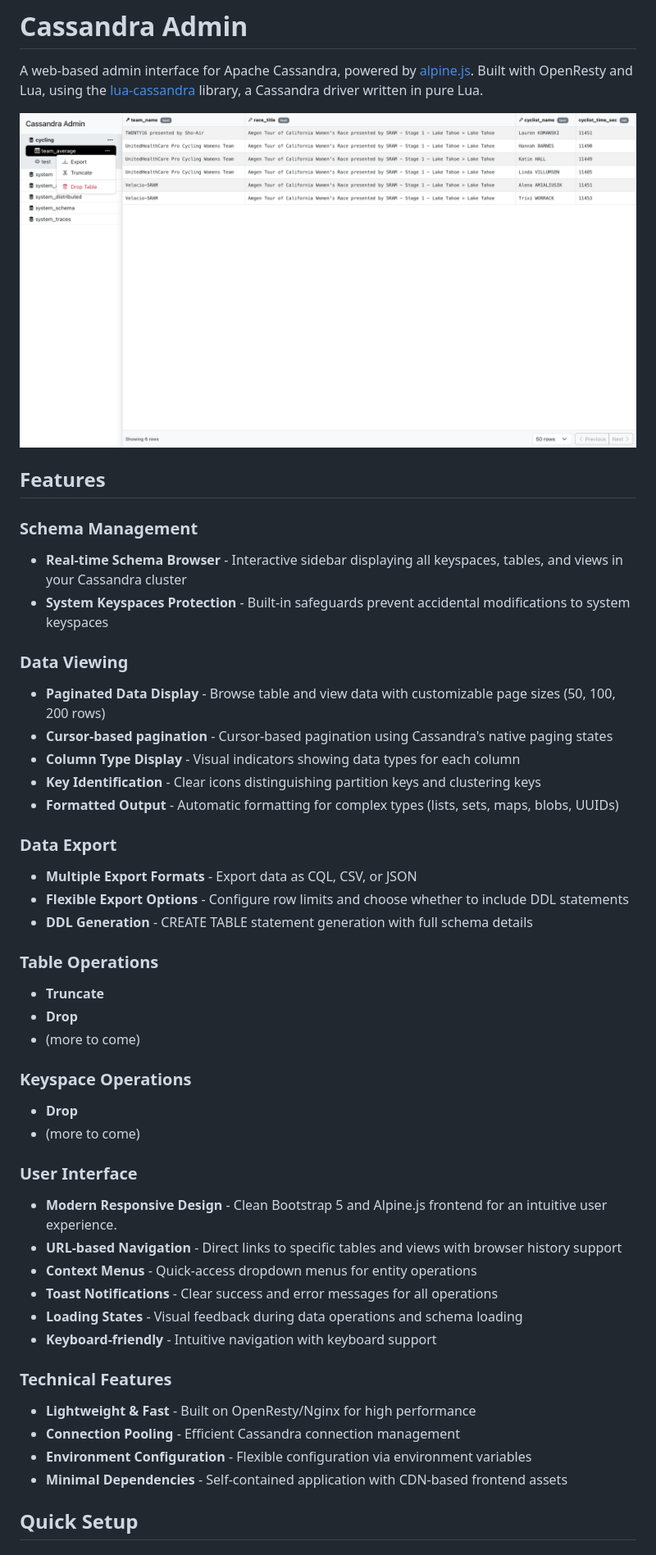
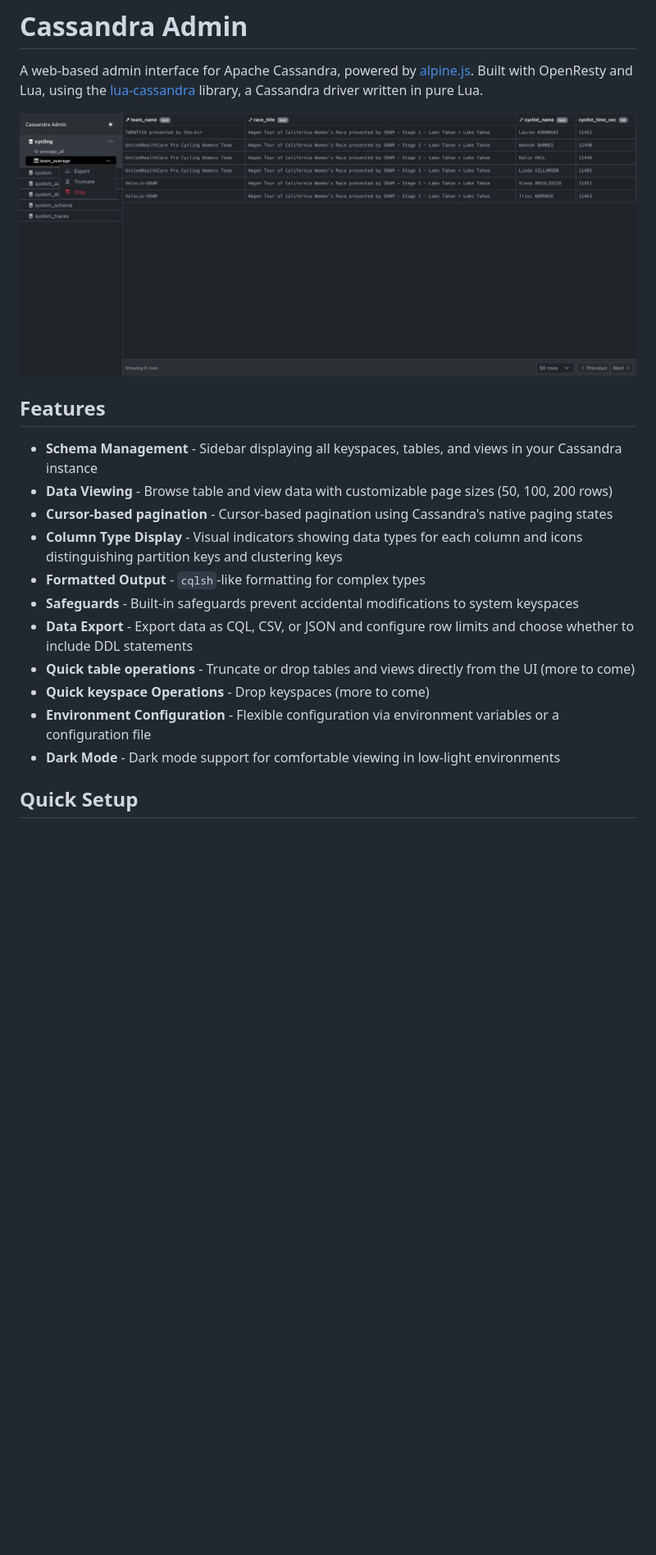
Before and after one commit to IBM/cassandra-admin, a Markdown page: README.md, the part around the change printed below. Shown: that part at 82% size. Rendered like a GitHub page; pictures changed too: docs/screenshot.jpeg; blank space fills up the shorter version.

Commit message:
templated nginx configuration; Update README

```diff
--- a/README.md
+++ b/README.md
@@ -6,44 +6,17 @@ A web-based admin interface for Apache Cassandra, powered by [alpine.js](https:/
 
 ## Features
 
-### Schema Management
-- **Real-time Schema Browser** - Interactive sidebar displaying all keyspaces, tables, and views in your Cassandra cluster
-- **System Keyspaces Protection** - Built-in safeguards prevent accidental modifications to system keyspaces
-
-### Data Viewing
-- **Paginated Data Display** - Browse table and view data with customizable page sizes (50, 100, 200 rows)
+- **Schema Management** - Sidebar displaying all keyspaces, tables, and views in your Cassandra instance
+- **Data Viewing** - Browse table and view data with customizable page sizes (50, 100, 200 rows)
 - **Cursor-based pagination** - Cursor-based pagination using Cassandra's native paging states
-- **Column Type Display** - Visual indicators showing data types for each column
-- **Key Identification** - Clear icons distinguishing partition keys and clustering keys
-- **Formatted Output** - Automatic formatting for complex types (lists, sets, maps, blobs, UUIDs)
-
-### Data Export
-- **Multiple Export Formats** - Export data as CQL, CSV, or JSON
-- **Flexible Export Options** - Configure row limits and choose whether to include DDL statements
-- **DDL Generation** - CREATE TABLE statement generation with full schema details
-
-### Table Operations
-- **Truncate**
-- **Drop**
-- (more to come)
-
-### Keyspace Operations
-- **Drop**
-- (more to come)
-
-### User Interface
-- **Modern Responsive Design** - Clean Bootstrap 5 and Alpine.js frontend for an intuitive user experience.
-- **URL-based Navigation** - Direct links to specific tables and views with browser history support
-- **Context Menus** - Quick-access dropdown menus for entity operations
-- **Toast Notifications** - Clear success and error messages for all operations
-- **Loading States** - Visual feedback during data operations and schema loading
-- **Keyboard-friendly** - Intuitive navigation with keyboard support
-
-### Technical Features
-- **Lightweight & Fast** - Built on OpenResty/Nginx for high performance
-- **Connection Pooling** - Efficient Cassandra connection management
-- **Environment Configuration** - Flexible configuration via environment variables
-- **Minimal Dependencies** - Self-contained application with CDN-based frontend assets
+- **Column Type Display** - Visual indicators showing data types for each column and icons distinguishing partition keys and clustering keys
+- **Formatted Output** - `cqlsh`-like formatting for complex types
+- **Safeguards** - Built-in safeguards prevent accidental modifications to system keyspaces
+- **Data Export** - Export data as CQL, CSV, or JSON and configure row limits and choose whether to include DDL statements
+- **Quick table operations** - Truncate or drop tables and views directly from the UI (more to come)
+- **Quick keyspace Operations** - Drop keyspaces (more to come)
+- **Environment Configuration** - Flexible configuration via environment variables or a configuration file
+- **Dark Mode** - Dark mode support for comfortable viewing in low-light environments
 
 ## Quick Setup
 
```
Also changed, not shown: other parts of README.md (+21 -5 lines), 2 other files.
